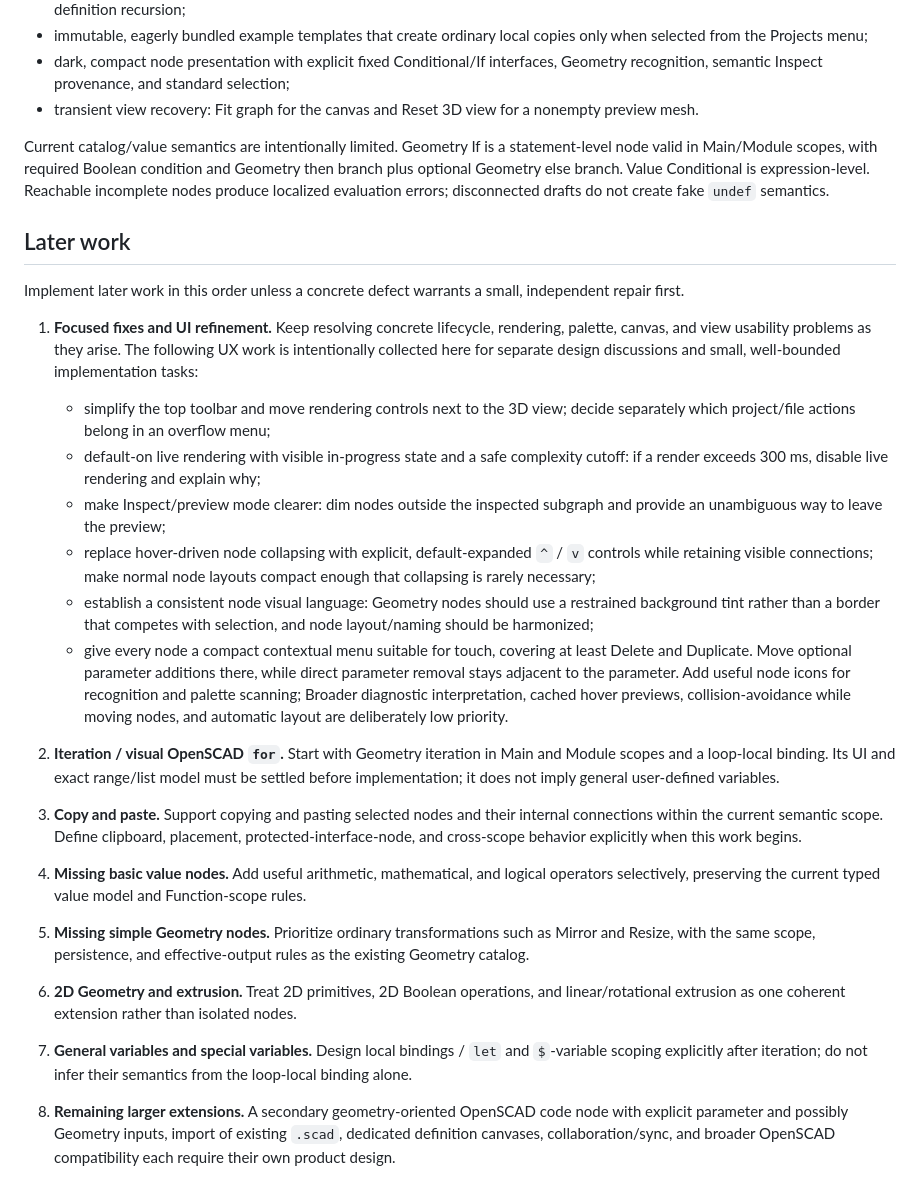
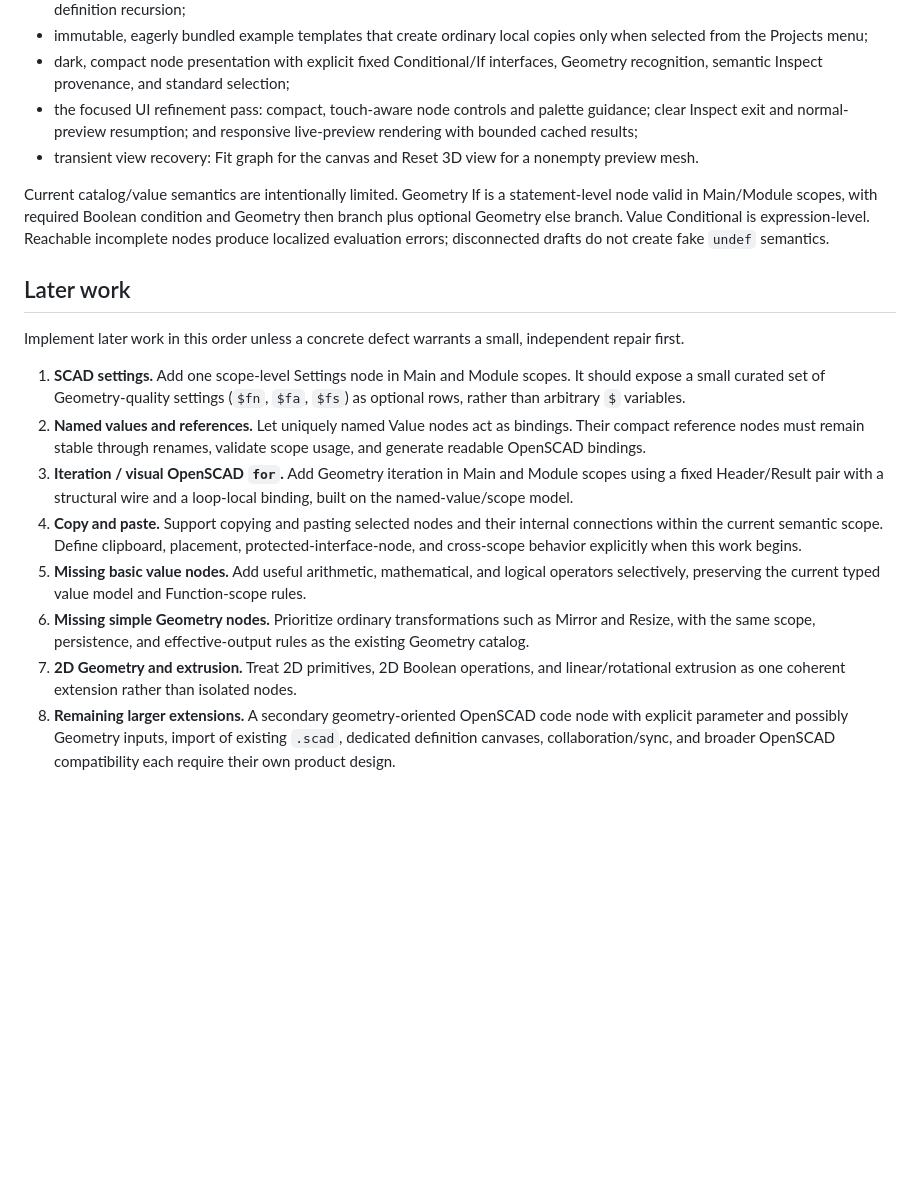
Before and after one commit to krichenbauer/scadlet, a Markdown page: docs/agent-guides/roadmap.md, the part around the change. GitHub-like rendering; blank space fills up the shorter version.

Commit message:
update roadmap

```diff
--- a/docs/agent-guides/roadmap.md
+++ b/docs/agent-guides/roadmap.md
@@ -21,6 +21,9 @@ Implemented and stable:
   copies only when selected from the Projects menu;
 - dark, compact node presentation with explicit fixed Conditional/If interfaces,
   Geometry recognition, semantic Inspect provenance, and standard selection;
+- the focused UI refinement pass: compact, touch-aware node controls and
+  palette guidance; clear Inspect exit and normal-preview resumption; and
+  responsive live-preview rendering with bounded cached results;
 - transient view recovery: Fit graph for the canvas and Reset 3D view for a
   nonempty preview mesh.
 
@@ -35,51 +38,28 @@ evaluation errors; disconnected drafts do not create fake `undef` semantics.
 Implement later work in this order unless a concrete defect warrants a small,
 independent repair first.
 
-1. **Focused fixes and UI refinement.** Keep resolving concrete lifecycle,
-   rendering, palette, canvas, and view usability problems as they arise.
-   The following UX work is intentionally collected here for separate design
-   discussions and small, well-bounded implementation tasks:
-
-   - simplify the top toolbar and move rendering controls next to the 3D view;
-     decide separately which project/file actions belong in an overflow menu;
-   - default-on live rendering with visible in-progress state and a safe
-     complexity cutoff: if a render exceeds 300 ms, disable live rendering and
-     explain why;
-   - make Inspect/preview mode clearer: dim nodes outside the inspected
-     subgraph and provide an unambiguous way to leave the preview;
-   - replace hover-driven node collapsing with explicit, default-expanded
-     `^` / `v` controls while retaining visible connections; make normal node
-     layouts compact enough that collapsing is rarely necessary;
-   - establish a consistent node visual language: Geometry nodes should use a
-     restrained background tint rather than a border that competes with
-     selection, and node layout/naming should be harmonized;
-   - give every node a compact contextual menu suitable for touch, covering at
-     least Delete and Duplicate. Move optional parameter additions there, while
-     direct parameter removal stays adjacent to the parameter. Add useful node
-     icons for recognition and palette scanning;
-   Broader diagnostic interpretation, cached hover previews,
-   collision-avoidance while moving nodes, and automatic layout are
-   deliberately low priority.
-2. **Iteration / visual OpenSCAD `for`.** Start with Geometry iteration in Main
-   and Module scopes and a loop-local binding. Its UI and exact range/list
-   model must be settled before implementation; it does not imply general
-   user-defined variables.
-3. **Copy and paste.** Support copying and pasting selected nodes and their
+1. **SCAD settings.** Add one scope-level Settings node in Main and Module
+   scopes. It should expose a small curated set of Geometry-quality settings
+   (`$fn`, `$fa`, `$fs`) as optional rows, rather than arbitrary `$` variables.
+2. **Named values and references.** Let uniquely named Value nodes act as
+   bindings. Their compact reference nodes must remain stable through renames,
+   validate scope usage, and generate readable OpenSCAD bindings.
+3. **Iteration / visual OpenSCAD `for`.** Add Geometry iteration in Main and
+   Module scopes using a fixed Header/Result pair with a structural wire and a
+   loop-local binding, built on the named-value/scope model.
+4. **Copy and paste.** Support copying and pasting selected nodes and their
    internal connections within the current semantic scope. Define clipboard,
    placement, protected-interface-node, and cross-scope behavior explicitly
    when this work begins.
-4. **Missing basic value nodes.** Add useful arithmetic, mathematical, and
+5. **Missing basic value nodes.** Add useful arithmetic, mathematical, and
    logical operators selectively, preserving the current typed value model and
    Function-scope rules.
-5. **Missing simple Geometry nodes.** Prioritize ordinary transformations such
+6. **Missing simple Geometry nodes.** Prioritize ordinary transformations such
    as Mirror and Resize, with the same scope, persistence, and effective-output
    rules as the existing Geometry catalog.
-6. **2D Geometry and extrusion.** Treat 2D primitives, 2D Boolean operations,
+7. **2D Geometry and extrusion.** Treat 2D primitives, 2D Boolean operations,
    and linear/rotational extrusion as one coherent extension rather than
    isolated nodes.
-7. **General variables and special variables.** Design local bindings / `let`
-   and `$`-variable scoping explicitly after iteration; do not infer their
-   semantics from the loop-local binding alone.
 8. **Remaining larger extensions.** A secondary geometry-oriented OpenSCAD
    code node with explicit parameter and possibly Geometry inputs, import of
    existing `.scad`, dedicated definition canvases, collaboration/sync, and
```
